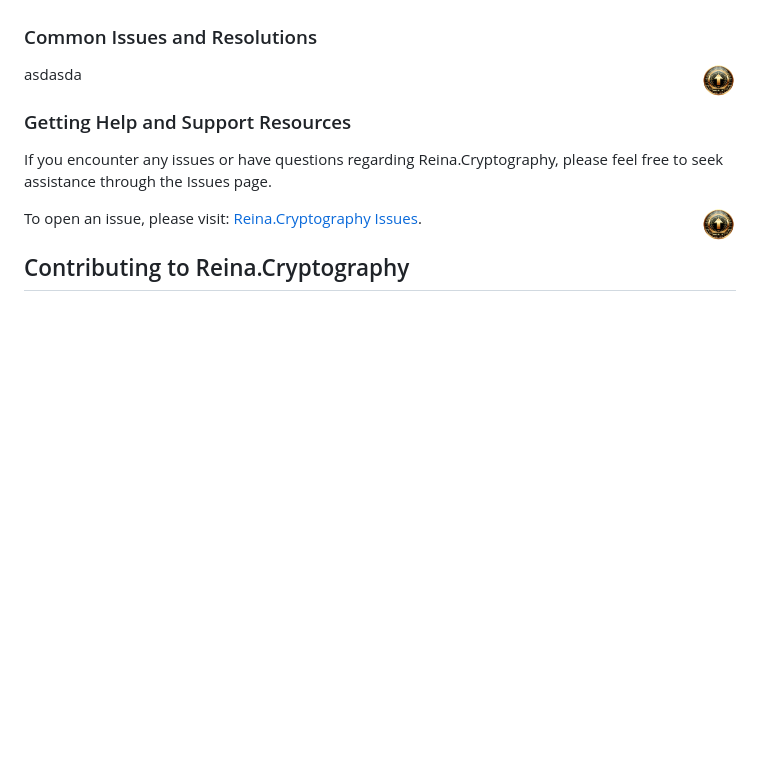
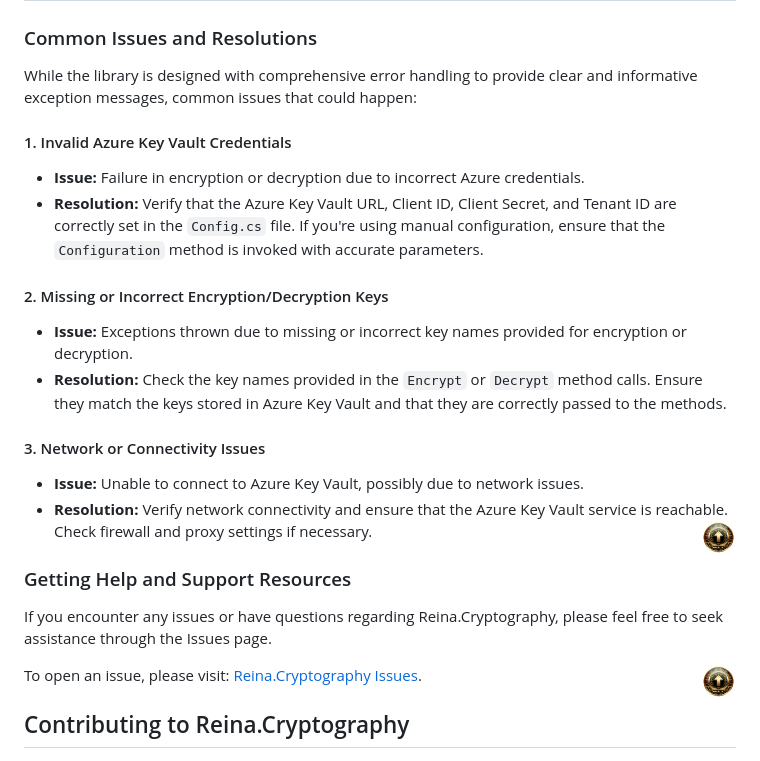
Before and after one commit to fkitsantas/Reina.Cryptography, a Markdown page: README.md, the part around the change. Rendered like a GitHub page; blank space fills up the shorter version.

```diff
--- a/README.md
+++ b/README.md
@@ -361,7 +361,19 @@ For an added layer of security, especially when handling sensitive information l
 
 ### Common Issues and Resolutions
 
-asdasda
+While the library is designed with comprehensive error handling to provide clear and informative exception messages, common issues that could happen:
+
+#### 1. Invalid Azure Key Vault Credentials
+- **Issue:** Failure in encryption or decryption due to incorrect Azure credentials.
+- **Resolution:** Verify that the Azure Key Vault URL, Client ID, Client Secret, and Tenant ID are correctly set in the `Config.cs` file. If you're using manual configuration, ensure that the `Configuration` method is invoked with accurate parameters.
+
+#### 2. Missing or Incorrect Encryption/Decryption Keys
+- **Issue:** Exceptions thrown due to missing or incorrect key names provided for encryption or decryption.
+- **Resolution:** Check the key names provided in the `Encrypt` or `Decrypt` method calls. Ensure they match the keys stored in Azure Key Vault and that they are correctly passed to the methods.
+
+#### 3. Network or Connectivity Issues
+- **Issue:** Unable to connect to Azure Key Vault, possibly due to network issues.
+- **Resolution:** Verify network connectivity and ensure that the Azure Key Vault service is reachable. Check firewall and proxy settings if necessary.
 <a href="#table-of-contents" title="Back to Top"><img align="right" src="Resources/backtotop.png" alt="Back to Top" width="35" height="35"></a>
 
 ### Getting Help and Support Resources
```
